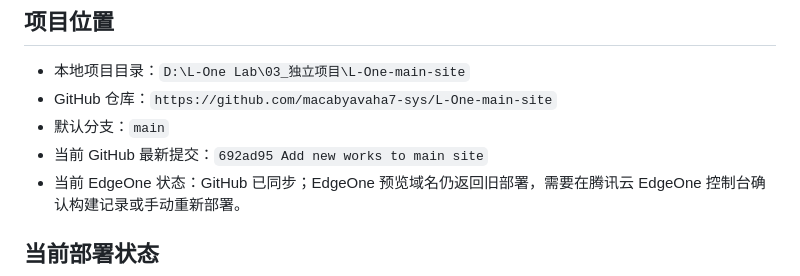
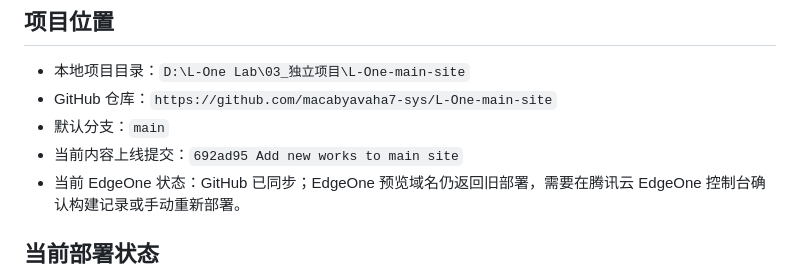
Before and after one commit to macabyavaha7-sys/L-One-main-site, a Markdown page: SITE_STATUS.md, the part around the change. GitHub-like rendering.

Commit message:
Clarify content deployment commit

```diff
--- a/SITE_STATUS.md
+++ b/SITE_STATUS.md
@@ -7,7 +7,7 @@
 - 本地项目目录：`D:\L-One Lab\03_独立项目\L-One-main-site`
 - GitHub 仓库：`https://github.com/macabyavaha7-sys/L-One-main-site`
 - 默认分支：`main`
-- 当前 GitHub 最新提交：`692ad95 Add new works to main site`
+- 当前内容上线提交：`692ad95 Add new works to main site`
 - 当前 EdgeOne 状态：GitHub 已同步；EdgeOne 预览域名仍返回旧部署，需要在腾讯云 EdgeOne 控制台确认构建记录或手动重新部署。
 
 ## 当前部署状态
```
